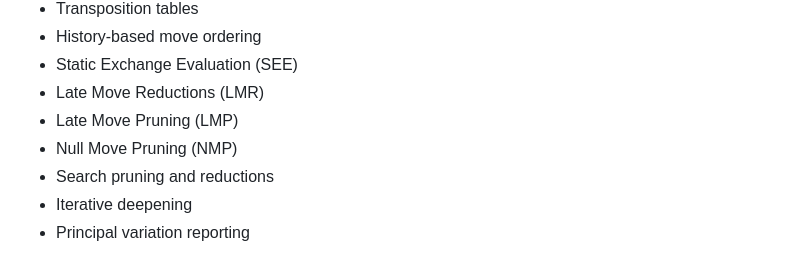
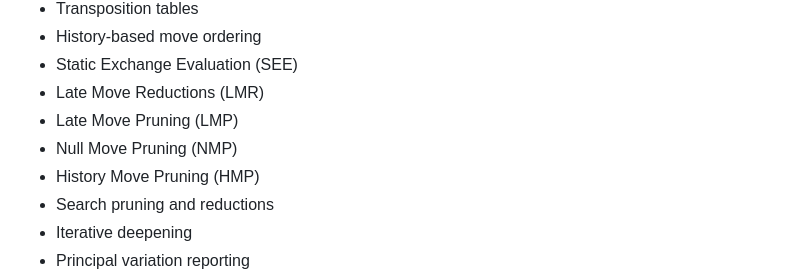
Before and after one commit to KnightStackSys/IronPhoenix, a Markdown page: README.md, the part around the change. GitHub-like rendering.

Commit message:
Add HMP to the search features list

```diff
--- a/README.md
+++ b/README.md
@@ -39,6 +39,7 @@ IronPhoenix includes a modern alpha-beta search stack designed specifically for
 - Late Move Reductions (LMR)
 - Late Move Pruning (LMP)
 - Null Move Pruning (NMP)
+- History Move Pruning (HMP)
 - Search pruning and reductions
 - Iterative deepening
 - Principal variation reporting
```
